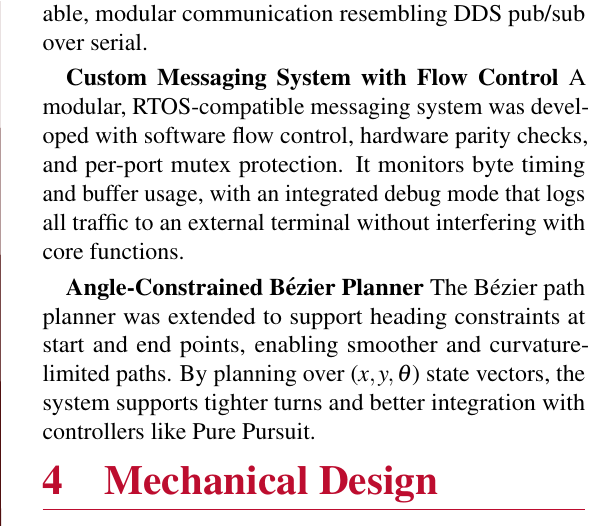
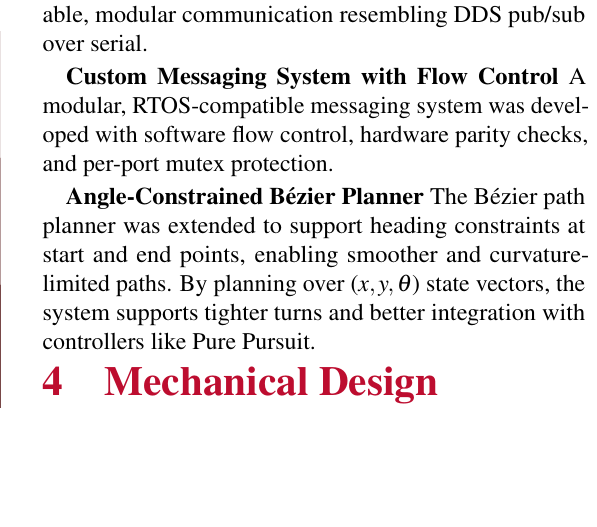
Before and after one commit to AURobotics/UGVC-Rover-26, a LaTeX document (reports/TDR/main.tex): part of one column of page 5 of 13, cut so that both start at the same text, the shorter picture padded with empty space. Compiled offline with pdfLaTeX.

Commit message:
RTOS + CDC correction

```diff
--- a/reports/TDR/main.tex
+++ b/reports/TDR/main.tex
@@ -263,7 +263,6 @@ This enables scalable, modular communication resembling DDS pub/sub over serial.
 
 \textbf{Custom Messaging System with Flow Control}
 A modular, RTOS-compatible messaging system was developed with software flow control, hardware parity checks, and per-port mutex protection.
-It monitors byte timing and buffer usage, with an integrated debug mode that logs all traffic to an external terminal without interfering with core functions.
 
 \textbf{Angle-Constrained B\'ezier Planner}
 The B\'ezier path planner was extended to support heading constraints at start and end points, enabling smoother and curvature-limited paths. By planning over ($x,y,\theta$) state vectors, the system supports tighter turns and better integration with controllers like Pure Pursuit.
```
